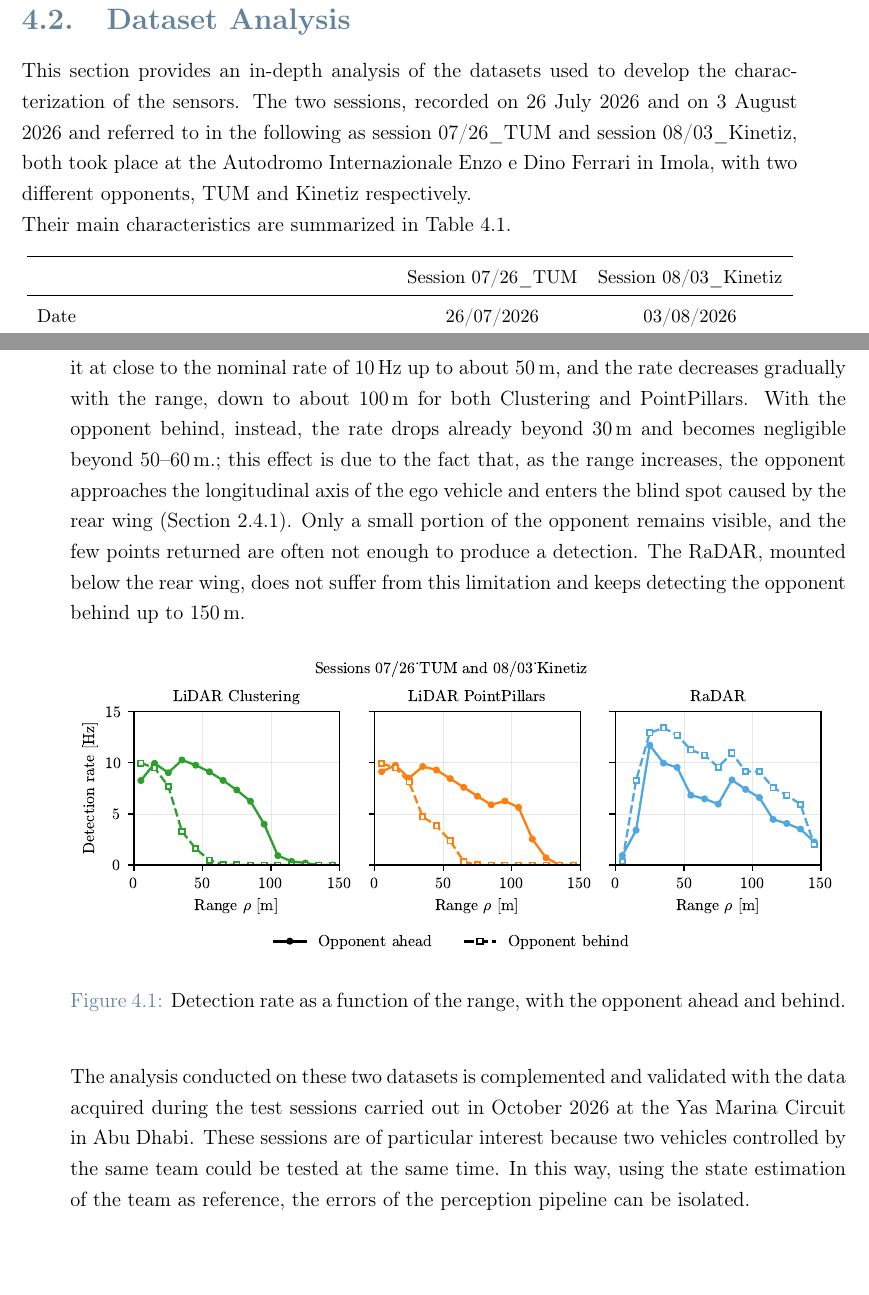
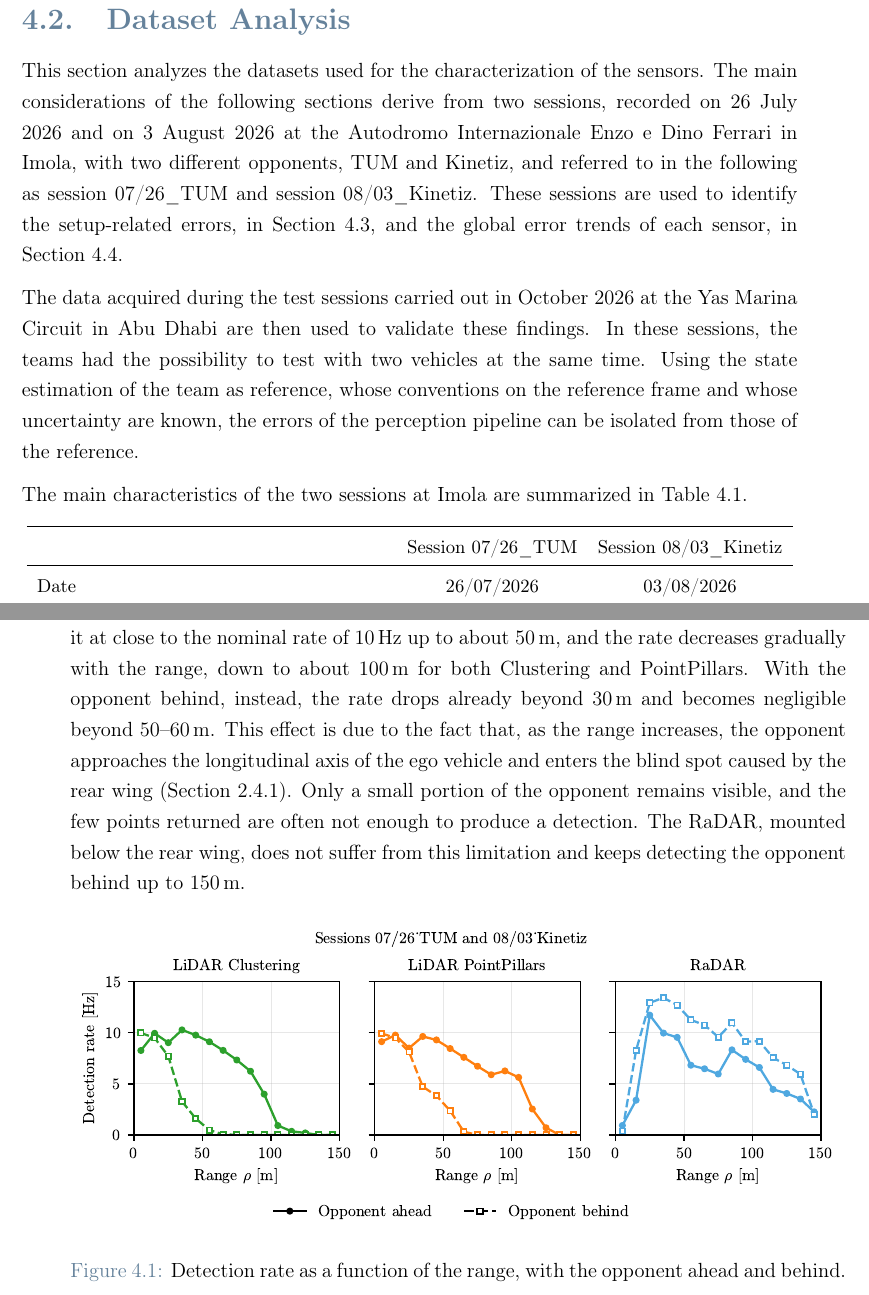
Before and after one commit to antopalla02/-T05-_Tesi, a LaTeX thesis (main.tex, which reads chapters/chapter4.tex): two parts of pages 46 and 47 of 84, joined at a grey line, cut so that both start at the same text, the shorter picture padded with empty space. Compiled offline with pdfLaTeX.

Commit message:
minor fixes

```diff
--- a/chapters/chapter4.tex
+++ b/chapters/chapter4.tex
@@ -124,12 +124,23 @@ map, and the errors collected along the lap can be compared and aggregated consi
 \section{Dataset Analysis}
 \label{sec:datasets}
 
-This section provides an in-depth analysis of the datasets used to develop the
-characterization of the sensors. The two sessions, recorded on 26 July 2026 and on
-3 August 2026 and referred to in the following as session 07/26\_TUM and session 08/03\_Kinetiz, both
-took place at the Autodromo Internazionale Enzo e Dino Ferrari in Imola, with two
-different opponents, TUM and Kinetiz respectively. \\Their main characteristics are
-summarized in Table~\ref{tab:sessions}.
+This section analyzes the datasets used for the characterization of the sensors. The main
+considerations of the following sections derive from two sessions, recorded on 26 July
+2026 and on 3 August 2026 at the Autodromo Internazionale Enzo e Dino Ferrari in Imola,
+with two different opponents, TUM and Kinetiz, and referred to in the following as
+session 07/26\_TUM and session 08/03\_Kinetiz. These sessions are used to identify the
+setup-related errors, in Section~\ref{sec:deterministic}, and the global error trends of
+each sensor, in Section~\ref{sec:macro}.
+
+The data acquired during the test sessions carried out in October 2026 at the Yas Marina
+Circuit in Abu Dhabi are then used to validate these findings. In these sessions, the
+teams had the possibility to test with two vehicles at the same time. Using the state
+estimation of the team as reference, whose conventions on the reference frame and whose
+uncertainty are known, the errors of the perception pipeline can be isolated from those
+of the reference.
+
+The main characteristics of the two sessions at Imola are summarized in
+Table~\ref{tab:sessions}.
 
 \begin{table}[H]
     \centering
@@ -189,14 +200,6 @@ opponent behind up to \SI{150}{m}.
     \caption{Detection rate as a function of the range, with the opponent ahead and behind.}
     \label{fig:ds_rate}
 \end{figure}
-
-The analysis conducted on these two datasets is complemented and validated with the data
-acquired during the test sessions carried out in October 2026 at the Yas Marina Circuit
-in Abu Dhabi. These sessions are of particular interest because two vehicles controlled
-by the same team could be tested at the same time. In this way, using the state
-estimation of the team as reference, the errors of the perception pipeline can be
-isolated.
-
 
 \FloatBarrier
 
```
Also changed, not shown: chapters/chapter4.tex (8 more changed lines).
